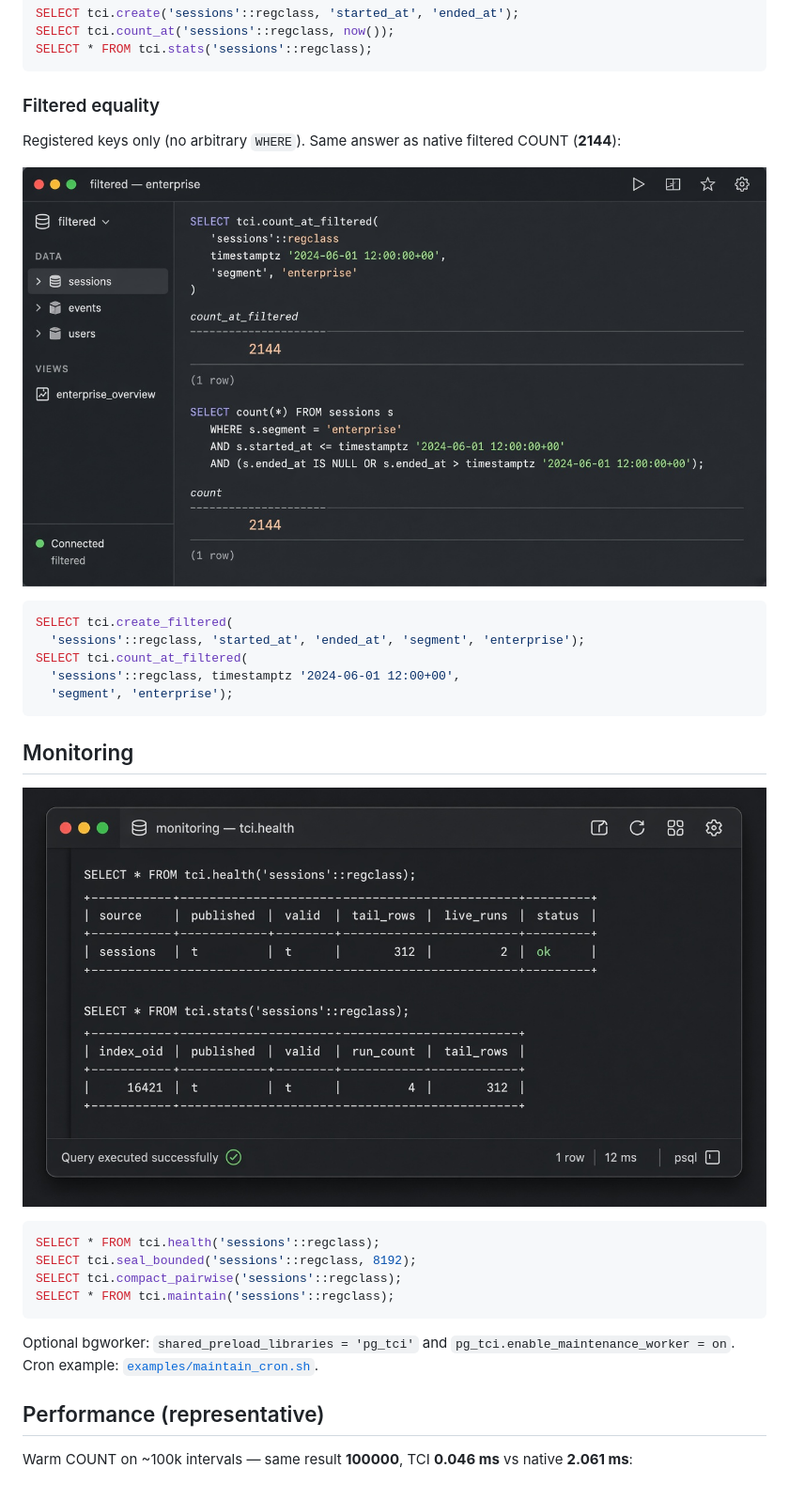
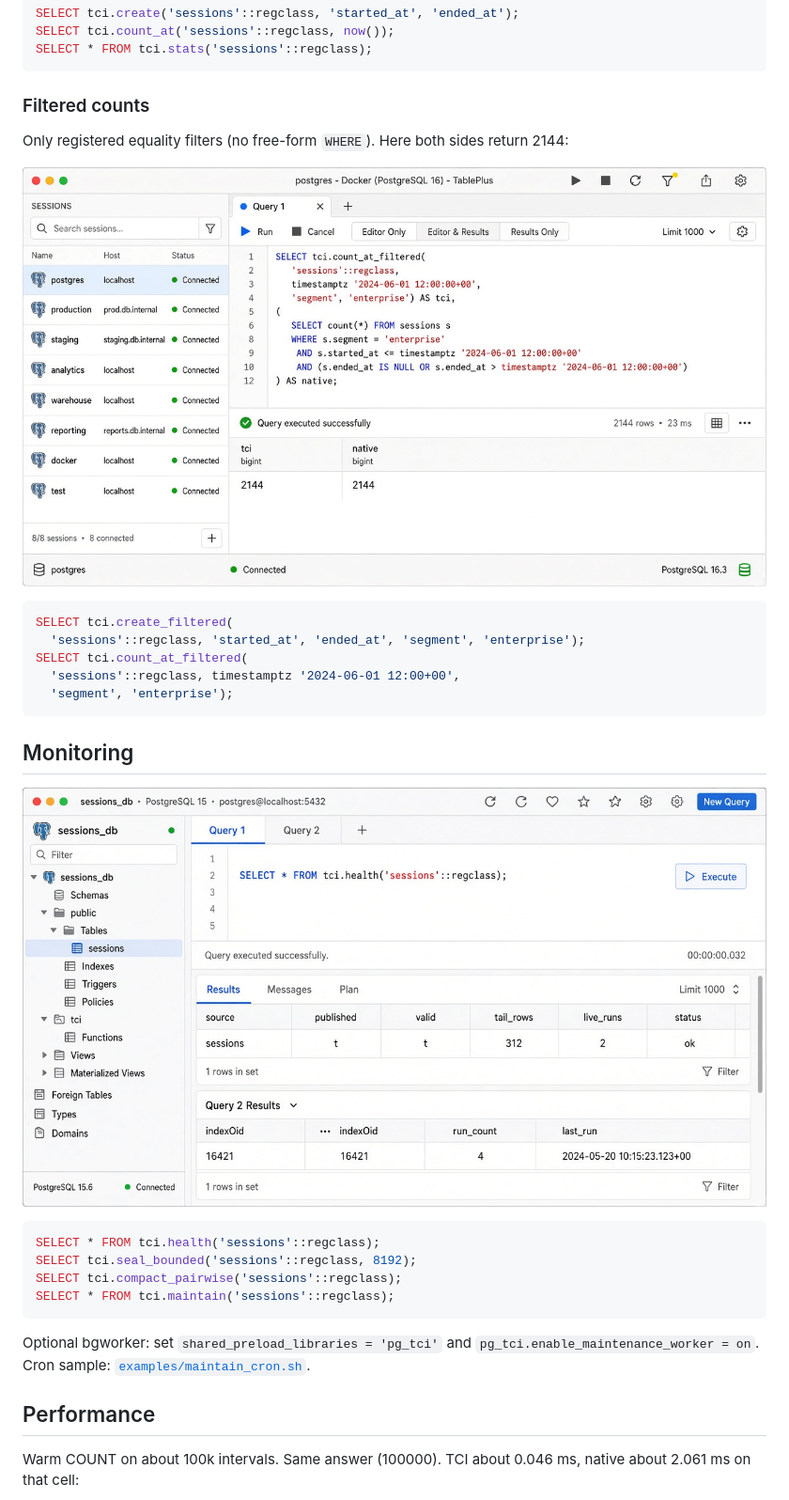
Before and after one commit to hghukasyan/pg_tci, a Markdown page: README.md, the part around one of its changes. Shown at 94% size. Rendered like a GitHub page; pictures changed too: docs/images/demo-filtered.jpg, docs/images/demo-health.jpg.

````diff
--- a/README.md
+++ b/README.md
@@ -56,8 +55,8 @@ SELECT tci.count_at('sessions'::regclass, now());
 SELECT * FROM tci.stats('sessions'::regclass);
 ```
 
-### Filtered equality
+### Filtered counts
 
-Registered keys only (no arbitrary `WHERE`). Same answer as native filtered COUNT
-(**2144**):
+Only registered equality filters (no free-form `WHERE`). Here both sides return
+2144:
 
@@ -82,12 +81,12 @@ SELECT tci.compact_pairwise('sessions'::regclass);
 SELECT * FROM tci.maintain('sessions'::regclass);
 ```
 
-Optional bgworker: `shared_preload_libraries = 'pg_tci'` and
+Optional bgworker: set `shared_preload_libraries = 'pg_tci'` and
 `pg_tci.enable_maintenance_worker = on`.
-Cron example: [`examples/maintain_cron.sh`](examples/maintain_cron.sh).
+Cron sample: [`examples/maintain_cron.sh`](examples/maintain_cron.sh).
 
-## Performance (representative)
+## Performance
 
-Warm COUNT on ~100k intervals — same result **100000**, TCI **0.046 ms** vs
-native **2.061 ms**:
+Warm COUNT on about 100k intervals. Same answer (100000). TCI about 0.046 ms,
+native about 2.061 ms on that cell:
 
````
Also changed, not shown: other parts of README.md (+28 -30 lines), docs/images/architecture.jpg, docs/images/demo-count-at.jpg, docs/images/demo-latency.jpg.
